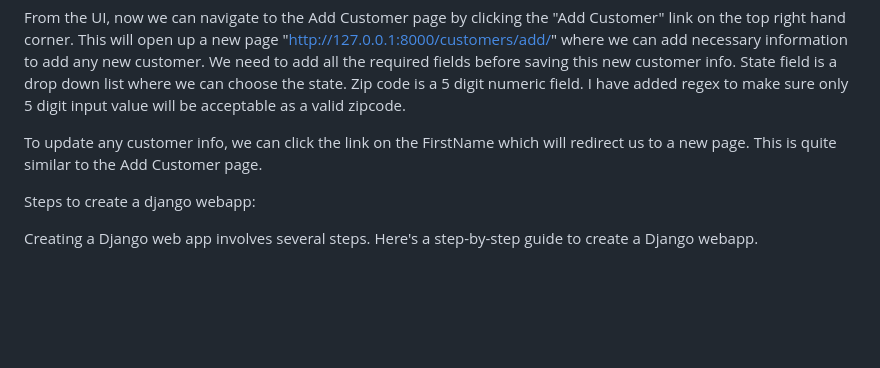
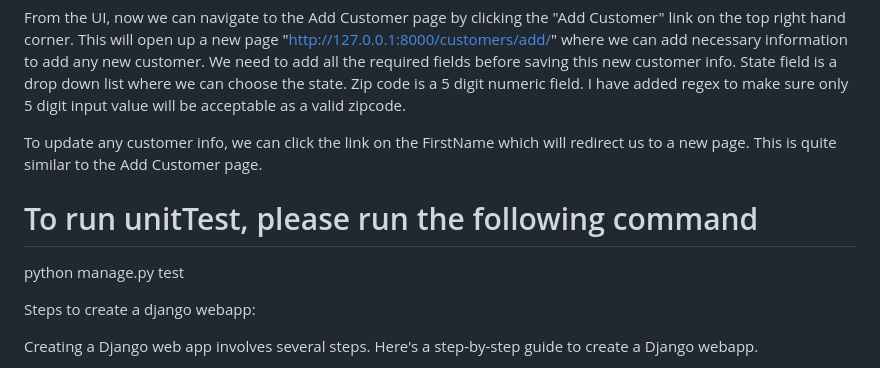
Before and after one commit to Jubayer1228/test_project, a Markdown page: README.md, the part around the change. Drawn GitHub-style; blank space fills up the shorter version.

```diff
--- a/README.md
+++ b/README.md
@@ -16,6 +16,12 @@ From the UI, now we can navigate to the Add Customer page by clicking the "Add C
 We need to add all the required fields before saving this new customer info. State field is a drop down list where we can choose the state. Zip code is a 5 digit numeric field. I have added regex to make sure only 5 digit input value will be acceptable as a valid zipcode.
 
 To update any customer info, we can click the link on the FirstName which will redirect us to a new page. This is quite similar to the Add Customer page.
+
+
+# To run unitTest, please run the following command
+
+python manage.py test
+
 
 Steps to create a django webapp:
 
```
